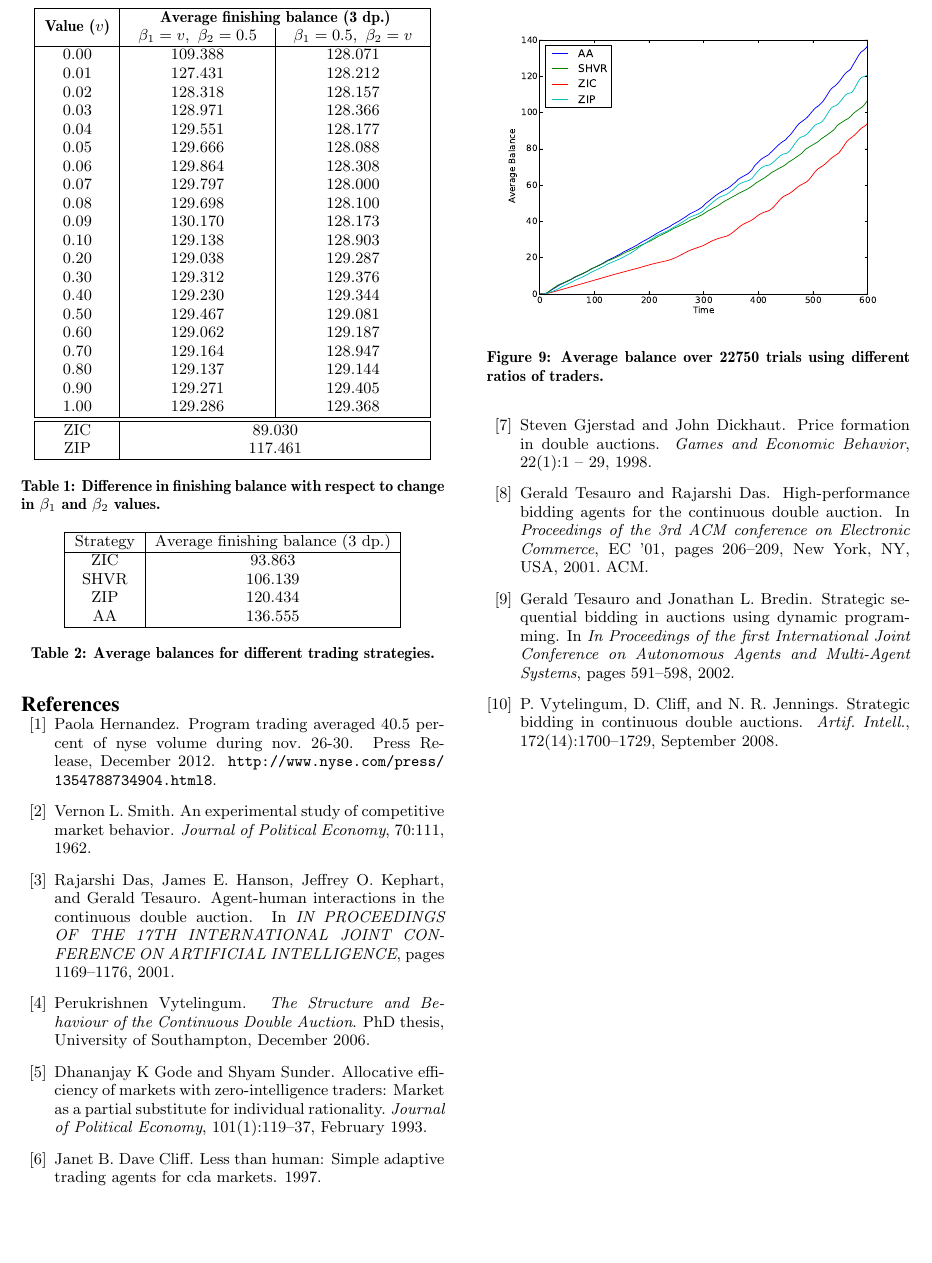
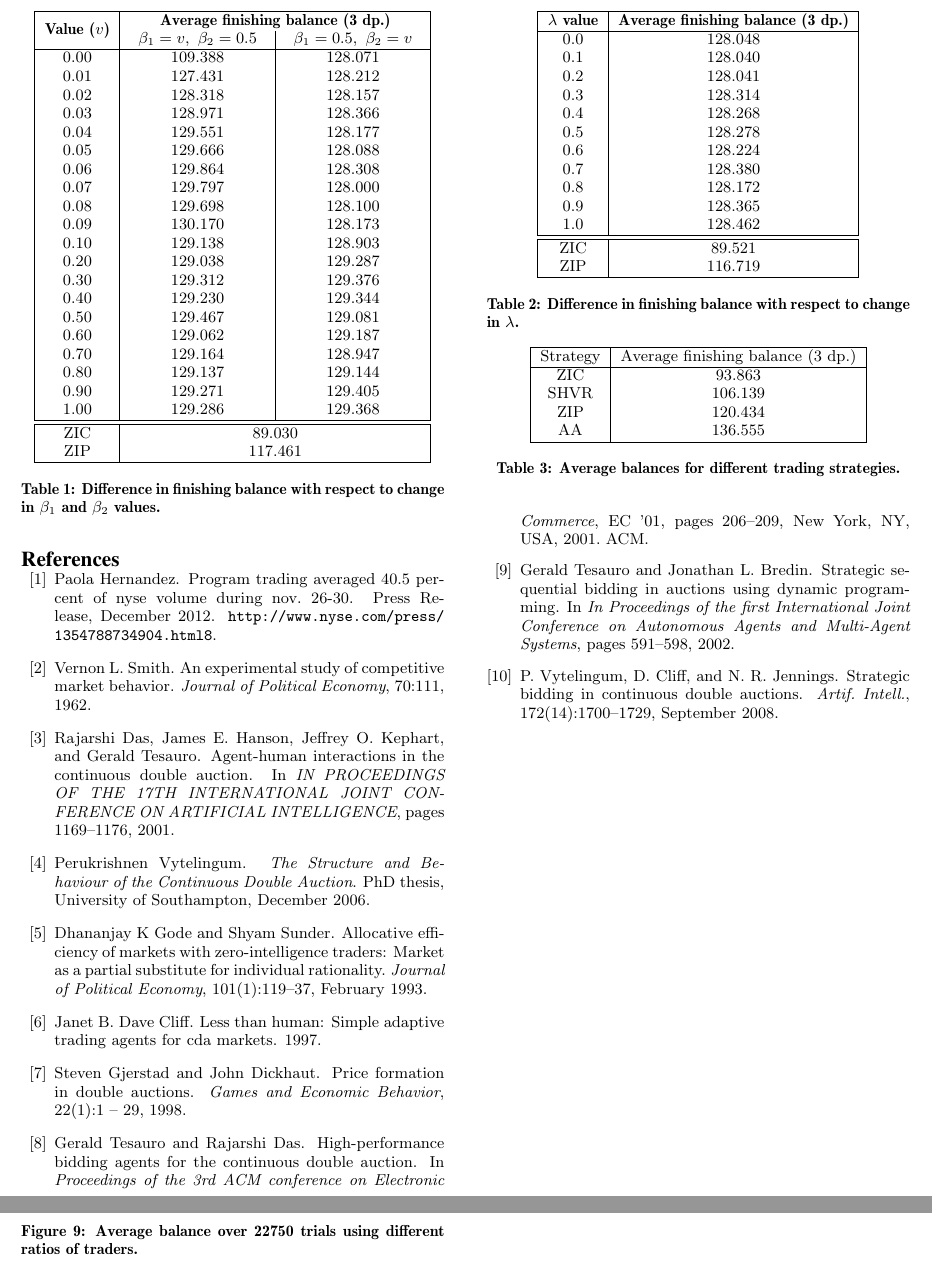
Before and after one commit to jonsim/uob_algo-report, a LaTeX paper (algo_report.tex): part of page 7 of 7 before the commit and two parts of pages 7 and 8 of 8 after it, the two joined at a grey line, cut at the place of the change, the shorter picture padded with empty space. Compiled offline with pdfLaTeX.

Commit message:
added lambda table and final results

```diff
--- a/algo_report.tex
+++ b/algo_report.tex
@@ -685,6 +685,32 @@ the same experiment with smaller $\beta_1$ values shows greater variation in pro
   \caption{Difference in finishing balance with respect to change in $\beta_1$ and $\beta_2$ values.}
 \end{table}
 
+\begin{table}[h]
+  \centering
+  \label{tbl:lambda_results}
+  \begin{tabular}{ | c | c | }
+    \hline
+    \textbf{$\lambda$ value} & \textbf{Average finishing balance (3 dp.)} \\
+    \hline
+        0.0 & 128.048 \\
+        0.1 & 128.040 \\
+        0.2 & 128.041 \\
+        0.3 & 128.314 \\
+        0.4 & 128.268 \\
+        0.5 & 128.278 \\
+        0.6 & 128.224 \\
+        0.7 & 128.380 \\
+        0.8 & 128.172 \\
+        0.9 & 128.365 \\
+        1.0 & 128.462 \\
+    \hline \hline
+        ZIC &  89.521 \\
+        ZIP & 116.719 \\
+    \hline
+  \end{tabular}
+  \caption{Difference in finishing balance with respect to change in $\lambda$.}
+\end{table}
+
 
 \section{Results} \label{sec:results}
 % OWNER: Group
```
Also changed, not shown: graphs_and_stats/results_lambda_allvalues_8000.csv (added, +11 -0 lines).
